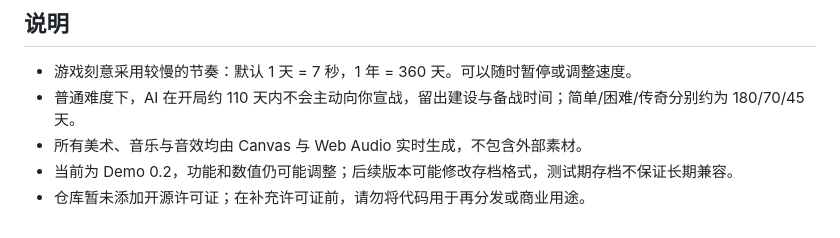
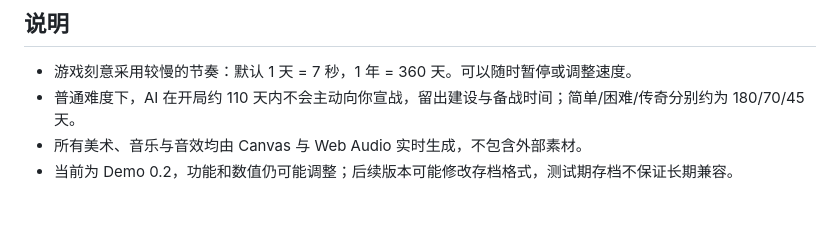
Before and after one commit to dawnskingofSDH/warworld, a Markdown page: README.md, the part around the change. Drawn GitHub-style.

Commit message:
docs: clarify Demo 0.2 status

```diff
--- a/README.md
+++ b/README.md
@@ -70,4 +70,3 @@
 - 普通难度下，AI 在开局约 110 天内不会主动向你宣战，留出建设与备战时间；简单/困难/传奇分别约为 180/70/45 天。
 - 所有美术、音乐与音效均由 Canvas 与 Web Audio 实时生成，不包含外部素材。
 - 当前为 Demo 0.2，功能和数值仍可能调整；后续版本可能修改存档格式，测试期存档不保证长期兼容。
-- 仓库暂未添加开源许可证；在补充许可证前，请勿将代码用于再分发或商业用途。
```
